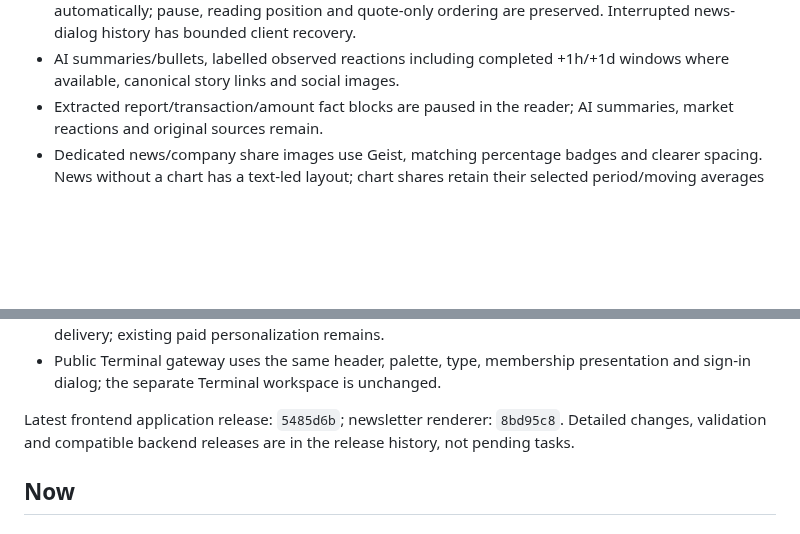
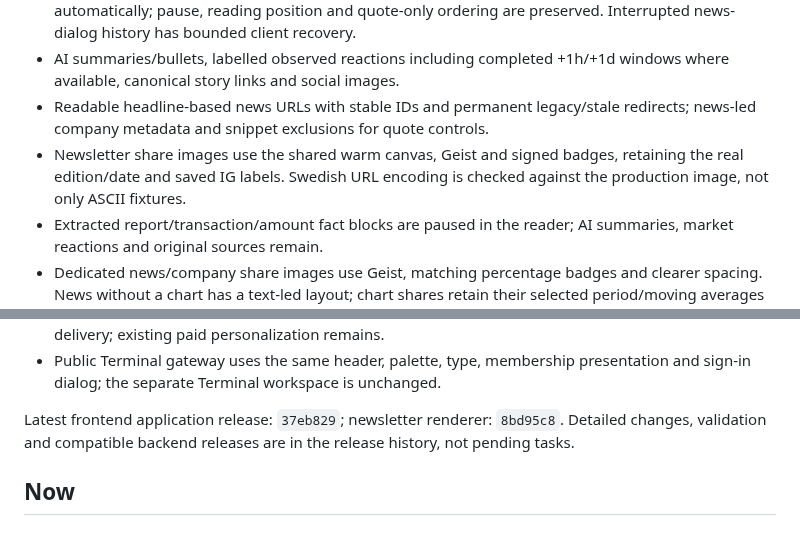
Before and after one commit to Filipsuper/newstest-frontend, a Markdown page: ROADMAP.md, 2 parts joined by grey strips. GitHub-like rendering; blank space fills up the shorter version.

```diff
--- a/ROADMAP.md
+++ b/ROADMAP.md
@@ -35,6 +35,11 @@ The next phase is news quality and retention, not another wholesale UI redesign.
   are preserved. Interrupted news-dialog history has bounded client recovery.
 - AI summaries/bullets, labelled observed reactions including completed +1h/+1d
   windows where available, canonical story links and social images.
+- Readable headline-based news URLs with stable IDs and permanent legacy/stale
+  redirects; news-led company metadata and snippet exclusions for quote controls.
+- Newsletter share images use the shared warm canvas, Geist and signed badges,
+  retaining the real edition/date and saved IG labels. Swedish URL encoding is
+  checked against the production image, not only ASCII fixtures.
 - Extracted report/transaction/amount fact blocks are paused in the reader;
   AI summaries, market reactions and original sources remain.
 - Dedicated news/company share images use Geist, matching percentage badges
@@ -56,7 +61,7 @@ The next phase is news quality and retention, not another wholesale UI redesign.
 - Public Terminal gateway uses the same header, palette, type, membership
   presentation and sign-in dialog; the separate Terminal workspace is unchanged.
 
-Latest frontend application release: `5485d6b`; newsletter renderer: `8bd95c8`.
+Latest frontend application release: `37eb829`; newsletter renderer: `8bd95c8`.
 Detailed changes, validation
 and compatible backend releases are in the release history, not pending tasks.
 
```
Also changed, not shown: docs/release-history.md (+51 -0 lines).
